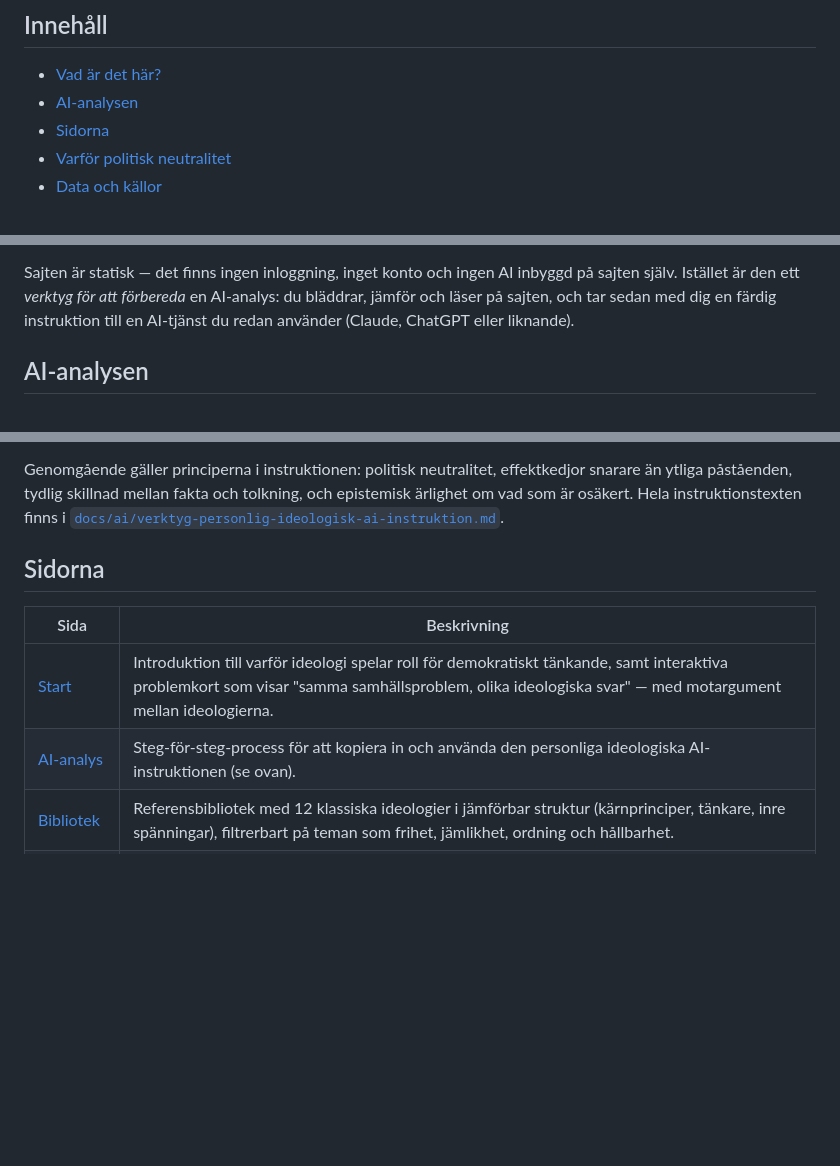
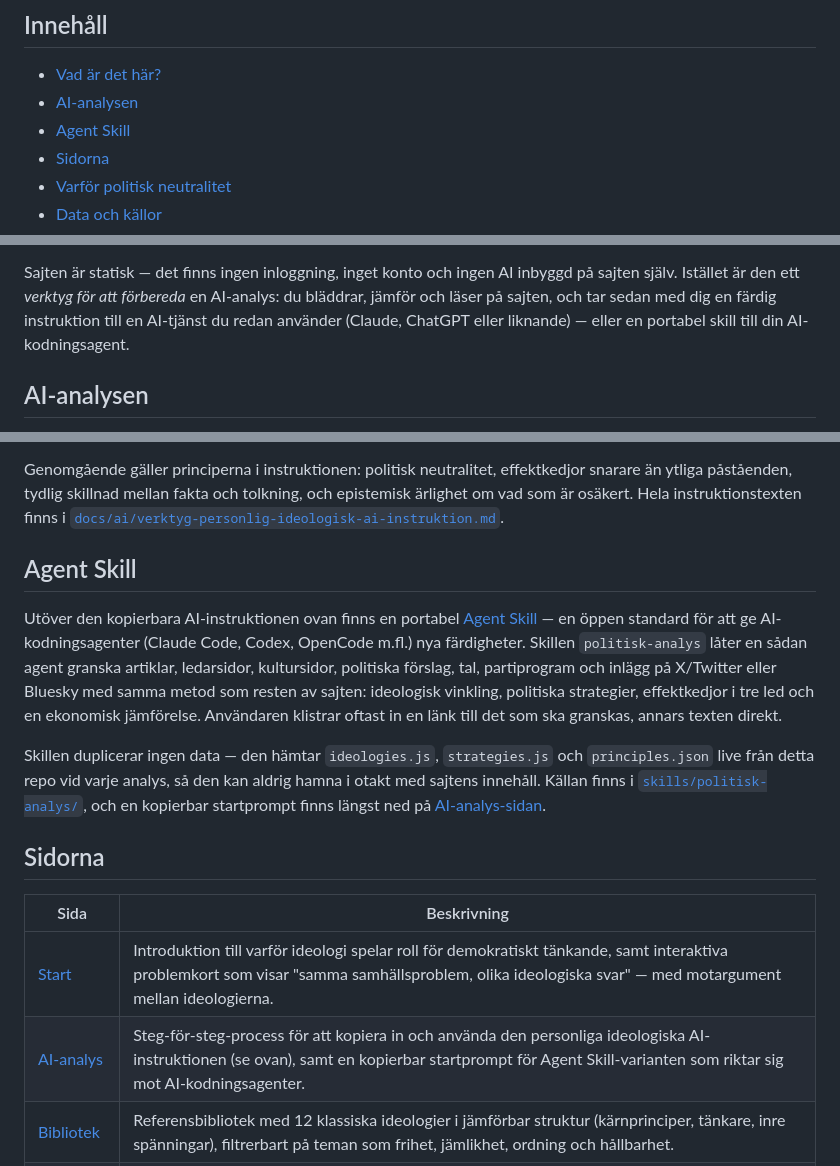
Before and after one commit to politiskaalternativ/webbplattform, a Markdown page: README.md, 3 parts joined by grey strips. GitHub-like rendering; blank space fills up the shorter version.

Commit message:
Slå ihop README.md med main (Agent Skill-sektion) ovanpå PR #82:s tabellrader

```diff
--- a/README.md
+++ b/README.md
@@ -8,6 +8,7 @@ Ett politiskt neutralt webbverktyg för att utforska, jämföra och förstå pol
 
 - [Vad är det här?](#vad-är-det-här)
 - [AI-analysen](#ai-analysen)
+- [Agent Skill](#agent-skill)
 - [Sidorna](#sidorna)
 - [Varför politisk neutralitet](#varför-politisk-neutralitet)
 - [Data och källor](#data-och-källor)
@@ -34,7 +35,8 @@ Politiska Alternativ är byggt för att göra tre saker enklare:
 Sajten är statisk — det finns ingen inloggning, inget konto och ingen AI inbyggd på
 sajten själv. Istället är den ett *verktyg för att förbereda* en AI-analys: du bläddrar,
 jämför och läser på sajten, och tar sedan med dig en färdig instruktion till en AI-tjänst
-du redan använder (Claude, ChatGPT eller liknande).
+du redan använder (Claude, ChatGPT eller liknande) — eller en portabel skill till din
+AI-kodningsagent.
 
 ## AI-analysen
 
@@ -62,12 +64,29 @@ snarare än ytliga påståenden, tydlig skillnad mellan fakta och tolkning, och
 ärlighet om vad som är osäkert. Hela instruktionstexten finns i
 [`docs/ai/verktyg-personlig-ideologisk-ai-instruktion.md`](docs/ai/verktyg-personlig-ideologisk-ai-instruktion.md).
 
+## Agent Skill
+
+Utöver den kopierbara AI-instruktionen ovan finns en portabel
+[Agent Skill](https://agentskills.io/specification) — en öppen standard för att ge
+AI-kodningsagenter (Claude Code, Codex, OpenCode m.fl.) nya färdigheter. Skillen
+`politisk-analys` låter en sådan agent granska artiklar, ledarsidor, kultursidor,
+politiska förslag, tal, partiprogram och inlägg på X/Twitter eller Bluesky med samma
+metod som resten av sajten: ideologisk vinkling, politiska strategier, effektkedjor i
+tre led och en ekonomisk jämförelse. Användaren klistrar oftast in en länk till det som
+ska granskas, annars texten direkt.
+
+Skillen duplicerar ingen data — den hämtar `ideologies.js`, `strategies.js` och
+`principles.json` live från detta repo vid varje analys, så den kan aldrig hamna i
+otakt med sajtens innehåll. Källan finns i
+[`skills/politisk-analys/`](skills/politisk-analys/), och en kopierbar
+startprompt finns längst ned på [AI-analys-sidan](https://politiskaalternativ.se/verktyg.html).
+
 ## Sidorna
 
 | Sida | Beskrivning |
 |------|-------------|
 | [Start](https://politiskaalternativ.se/) | Introduktion till varför ideologi spelar roll för demokratiskt tänkande, samt interaktiva problemkort som visar "samma samhällsproblem, olika ideologiska svar" — med motargument mellan ideologierna. |
-| [AI-analys](https://politiskaalternativ.se/verktyg.html) | Steg-för-steg-process för att kopiera in och använda den personliga ideologiska AI-instruktionen (se ovan). |
+| [AI-analys](https://politiskaalternativ.se/verktyg.html) | Steg-för-steg-process för att kopiera in och använda den personliga ideologiska AI-instruktionen (se ovan), samt en kopierbar startprompt för Agent Skill-varianten som riktar sig mot AI-kodningsagenter. |
 | [Bibliotek](https://politiskaalternativ.se/bibliotek.html) | Referensbibliotek med 12 klassiska ideologier i jämförbar struktur (kärnprinciper, tänkare, inre spänningar), filtrerbart på teman som frihet, jämlikhet, ordning och hållbarhet. |
 | [Strategier](https://politiskaalternativ.se/strategier.html) | 9 politiska strategier (populism, polarisering, klasspolitik, nationalism, identitetspolitik, teknokrati, triangulering, ledarpersonalisering, klientelism) i jämförbar struktur — mål, mobilisering, makttaktik och effektkedjor — med ett vägvalsdiagram som visar hur samma strategi kan leda till demokratisk förnyelse eller demokratisk tillbakagång beroende på hur den praktiseras. |
 | [Ekonomi](https://politiskaalternativ.se/ekonomi.html) | Visualisering och jämförelse av grundläggande ekonomiska filosofier, från planekonomi till fri marknad. |
```
Also changed, not shown: other parts of README.md (+1 -0 lines).
